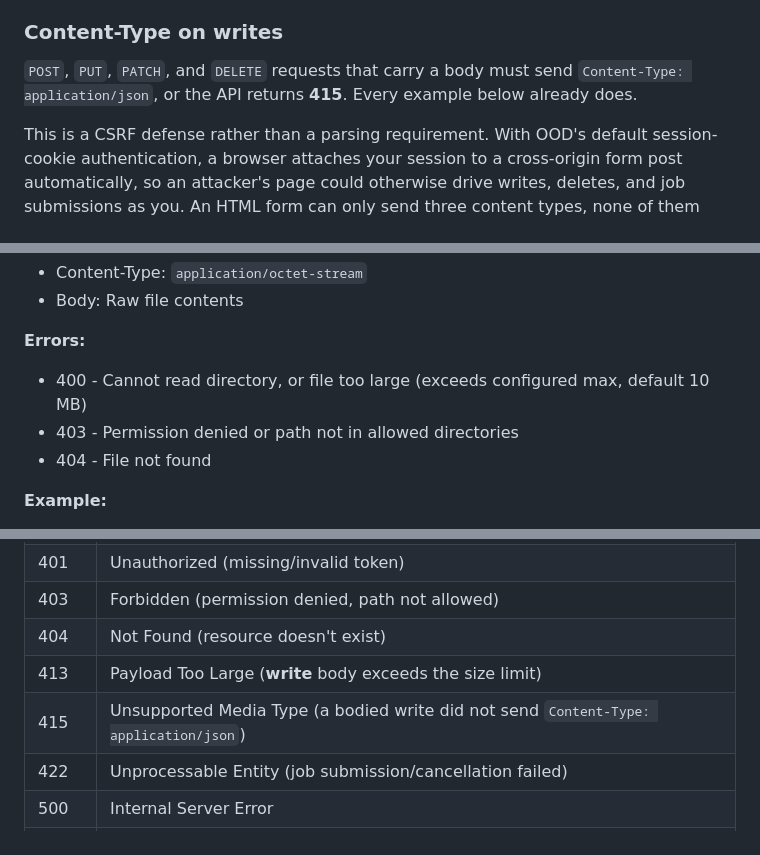
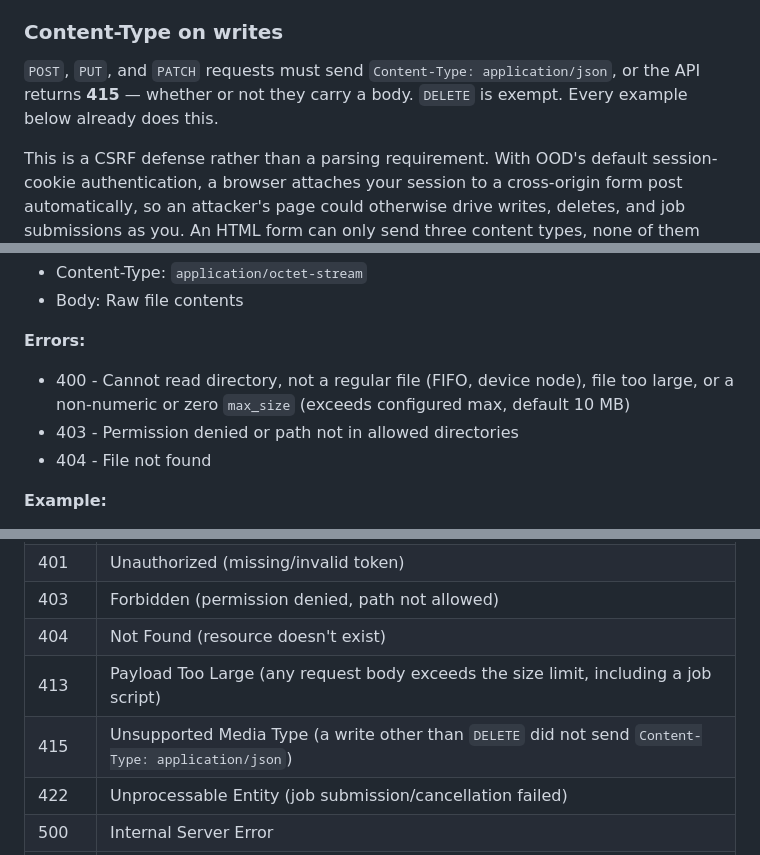
Before and after one commit to Sweet-and-Fizzy/ood-api, a Markdown page: docs/api.md, 3 parts joined by grey strips. Rendered like a GitHub page.

Commit message:
docs: correct residual Content-Type drift and undocumented status codes
The Content-Type summary and the status-code table still described the
pre-v0.3.1 rule — that the requirement applies to writes "carrying a body" —
which the dedicated section twenty lines below already contradicts. The
filter keys on request.media_type and never inspects body length, so a
bodyless POST ?touch=1 needs the header like any other write.

Also documents four reachable outcomes the endpoint references omitted,
each confirmed against the running app:

  - 413 on POST /api/v1/jobs, since the global body-size filter guards every
    /api/v1/* route and a large job script hits the same limit as a file write
  - 400 on a non-regular file (FIFO, device node) and on a non-numeric or
    zero max_size for Read File
  - 400 on a path containing invalid UTF-8, alongside the null-byte case
    already listed

```diff
--- a/docs/api.md
+++ b/docs/api.md
@@ -54,9 +54,9 @@ Sites may additionally require a per-client **application token** in an
 
 ### Content-Type on writes
 
-`POST`, `PUT`, `PATCH`, and `DELETE` requests that carry a body must send
-`Content-Type: application/json`, or the API returns **415**. Every example
-below already does.
+`POST`, `PUT`, and `PATCH` requests must send `Content-Type: application/json`,
+or the API returns **415** — whether or not they carry a body. `DELETE` is
+exempt. Every example below already does this.
 
 This is a CSRF defense rather than a parsing requirement. With OOD's default
 session-cookie authentication, a browser attaches your session to a
@@ -697,7 +700,8 @@ that distinction matters.
 - Body: Raw file contents
 
 **Errors:**
-- 400 - Cannot read directory, or file too large (exceeds configured max, default 10 MB)
+- 400 - Cannot read directory, not a regular file (FIFO, device node), file
+  too large, or a non-numeric or zero `max_size` (exceeds configured max, default 10 MB)
 - 403 - Permission denied or path not in allowed directories
 - 404 - File not found
 
@@ -1155,8 +1159,8 @@ The API uses standard HTTP status codes:
 | 401 | Unauthorized (missing/invalid token) |
 | 403 | Forbidden (permission denied, path not allowed) |
 | 404 | Not Found (resource doesn't exist) |
-| 413 | Payload Too Large (**write** body exceeds the size limit) |
-| 415 | Unsupported Media Type (a bodied write did not send `Content-Type: application/json`) |
+| 413 | Payload Too Large (any request body exceeds the size limit, including a job script) |
+| 415 | Unsupported Media Type (a write other than `DELETE` did not send `Content-Type: application/json`) |
 | 422 | Unprocessable Entity (job submission/cancellation failed) |
 | 500 | Internal Server Error |
 | 501 | Not Implemented (the site's scheduler adapter does not support the operation) |
```
Also changed, not shown: other parts of docs/api.md (+3 -0 lines).
